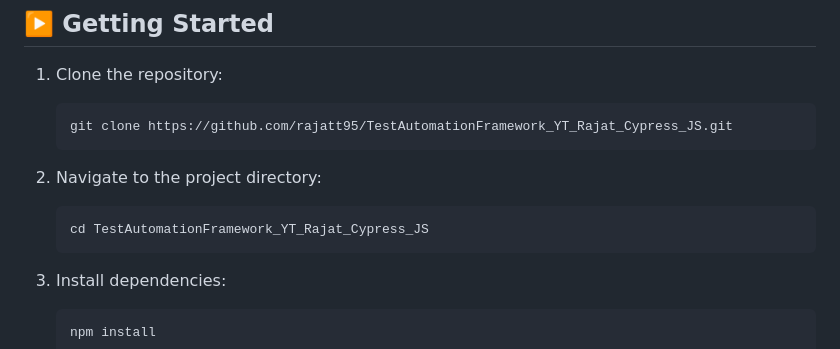
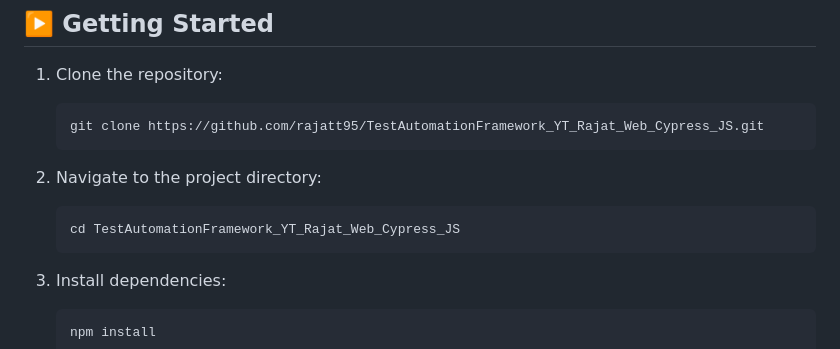
Before and after one commit to rajatt95/TestAutomationFramework_YT_Rajat_Web_Cypress_JS, a Markdown page: README.md, the part around the change. Drawn GitHub-style.

````diff
--- a/README.md
+++ b/README.md
@@ -58,13 +58,13 @@ Click on the image above to watch the tutorial.
 1. Clone the repository:
 
    ```bash
-   git clone https://github.com/rajatt95/TestAutomationFramework_YT_Rajat_Cypress_JS.git
+   git clone https://github.com/rajatt95/TestAutomationFramework_YT_Rajat_Web_Cypress_JS.git
    ```
 
 2. Navigate to the project directory:
 
    ```bash
-   cd TestAutomationFramework_YT_Rajat_Cypress_JS
+   cd TestAutomationFramework_YT_Rajat_Web_Cypress_JS
    ```
 
 3. Install dependencies:
````
